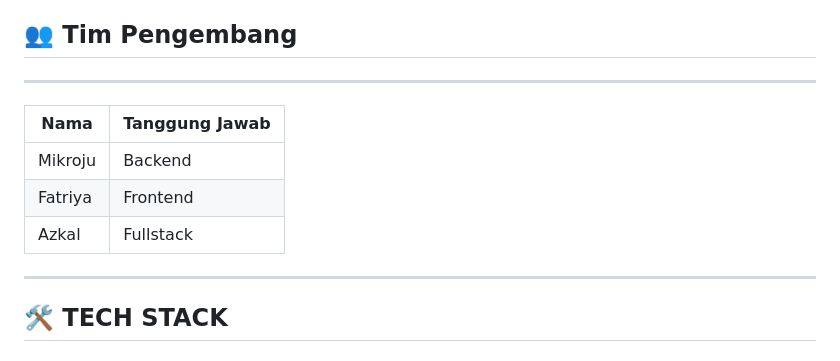
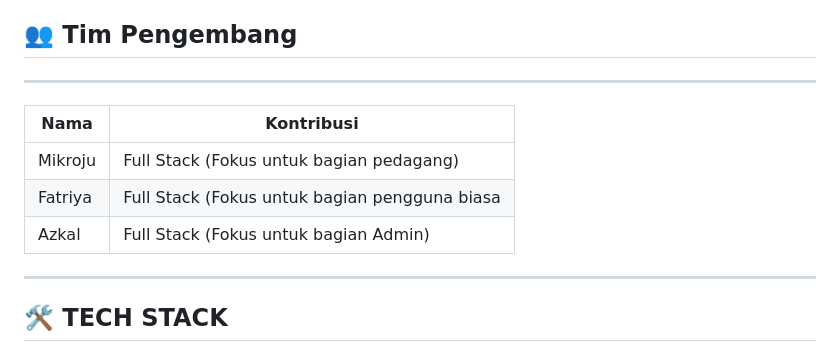
Before and after one commit to FatriyaAnnastha/Project_Pemweb, a Markdown page: README.md, the part around the change. GitHub-like rendering.

```diff
--- a/README.md
+++ b/README.md
@@ -12,13 +12,13 @@ CariMakan adalah website kuliner interaktif yang membantu pengguna menemukan tem
 Pengguna dapat melihat detail tempat makan seperti menu, harga, rating, jam operasional, lokasi pada peta, hingga ulasan dari pengguna lain. Selain itu, platform ini juga mendukung peran berbeda seperti User, Pedagang, Reviewer, dan Admin untuk menciptakan ekosistem kuliner digital yang terintegrasi.
 
 ## 👥 Tim Pengembang
-------------------------------------------
-| Nama    | Tanggung Jawab               |
-|---------|------------------------------|
-| Mikroju | Backend                      |
-| Fatriya | Frontend                     |
-| Azkal   | Fullstack                    |
-------------------------------------------
+--------------------------------------------------------------
+| Nama    |                Kontribusi                        |
+|---------|--------------------------------------------------|
+| Mikroju | Full Stack (Fokus untuk bagian pedagang)         |
+| Fatriya | Full Stack (Fokus untuk bagian pengguna biasa    |
+| Azkal   | Full Stack (Fokus untuk bagian Admin)            |
+--------------------------------------------------------------
 
 ## 🛠️ TECH STACK
 ## Frontend
```
